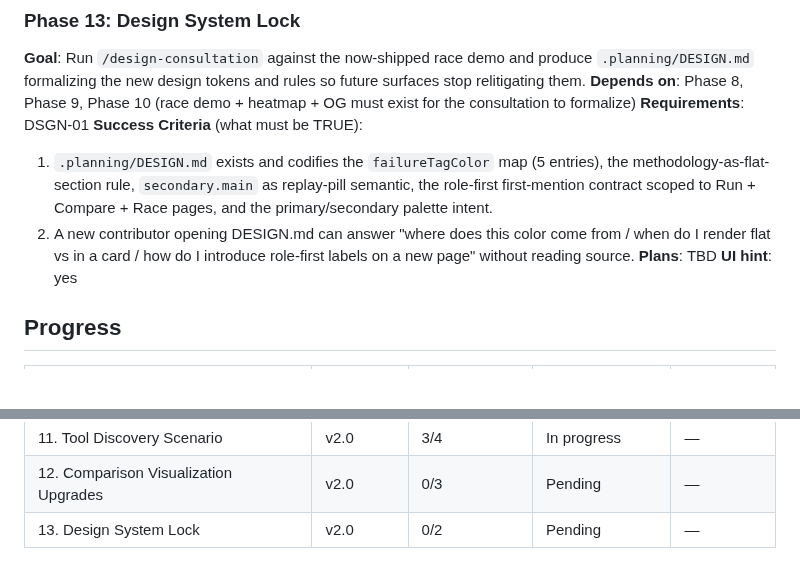
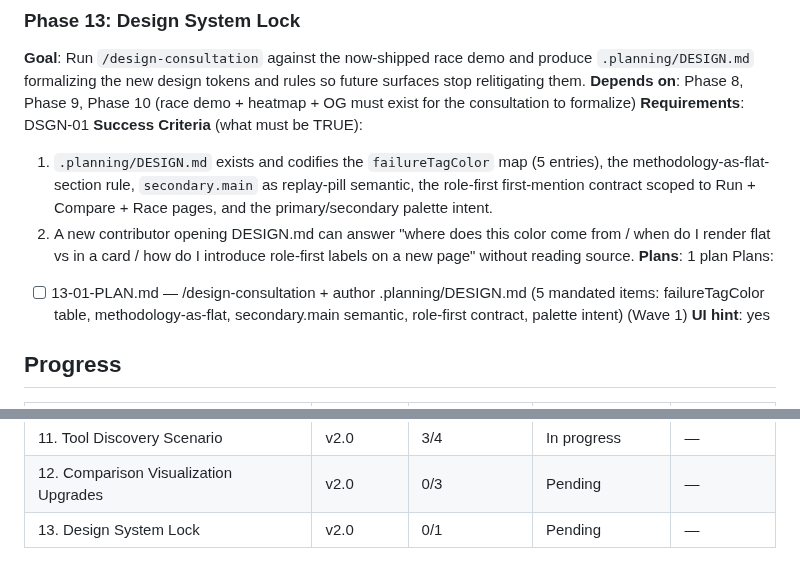
Before and after one commit to skylark248/A2AvsMCP, a Markdown page: .planning/ROADMAP.md, 2 parts joined by grey strips. GitHub-like rendering; blank space fills up the shorter version.

Commit message:
docs(13): create phase 13 plan — design-consultation + DESIGN.md authoring
Co-Authored-By: Claude Sonnet 4.6 <noreply@anthropic.com>

```diff
--- a/.planning/ROADMAP.md
+++ b/.planning/ROADMAP.md
@@ -166,7 +166,9 @@ Plans:
 **Success Criteria** (what must be TRUE):
   1. `.planning/DESIGN.md` exists and codifies the `failureTagColor` map (5 entries), the methodology-as-flat-section rule, `secondary.main` as replay-pill semantic, the role-first first-mention contract scoped to Run + Compare + Race pages, and the primary/secondary palette intent.
   2. A new contributor opening DESIGN.md can answer "where does this color come from / when do I render flat vs in a card / how do I introduce role-first labels on a new page" without reading source.
-**Plans**: TBD
+**Plans**: 1 plan
+Plans:
+- [ ] 13-01-PLAN.md — /design-consultation + author .planning/DESIGN.md (5 mandated items: failureTagColor table, methodology-as-flat, secondary.main semantic, role-first contract, palette intent) (Wave 1)
 **UI hint**: yes
 
 ## Progress
@@ -185,4 +187,4 @@ Plans:
 | 10. OG Image & Sharing | v2.0 | 0/3 | Pending | — |
 | 11. Tool Discovery Scenario | v2.0 | 3/4 | In progress | — |
 | 12. Comparison Visualization Upgrades | v2.0 | 0/3 | Pending | — |
-| 13. Design System Lock | v2.0 | 0/2 | Pending | — |
+| 13. Design System Lock | v2.0 | 0/1 | Pending | — |
```
Also changed, not shown: 1 other file.
